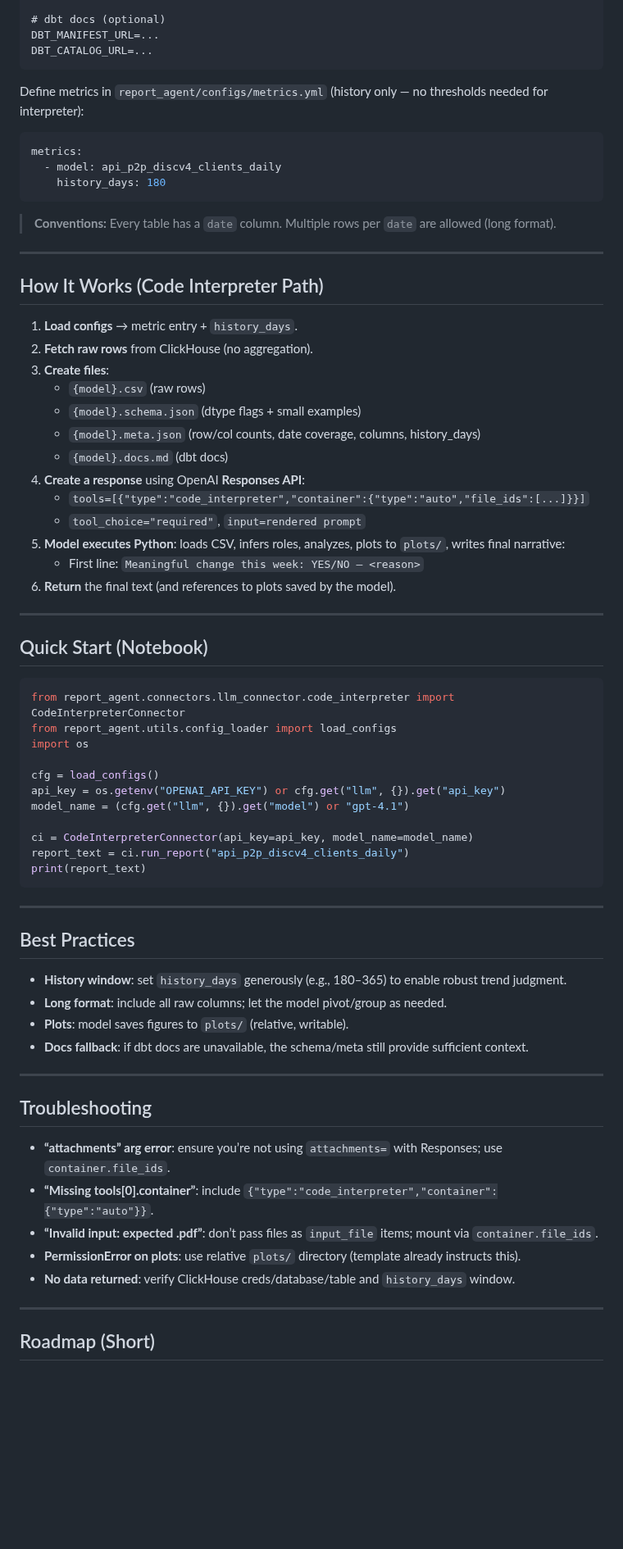
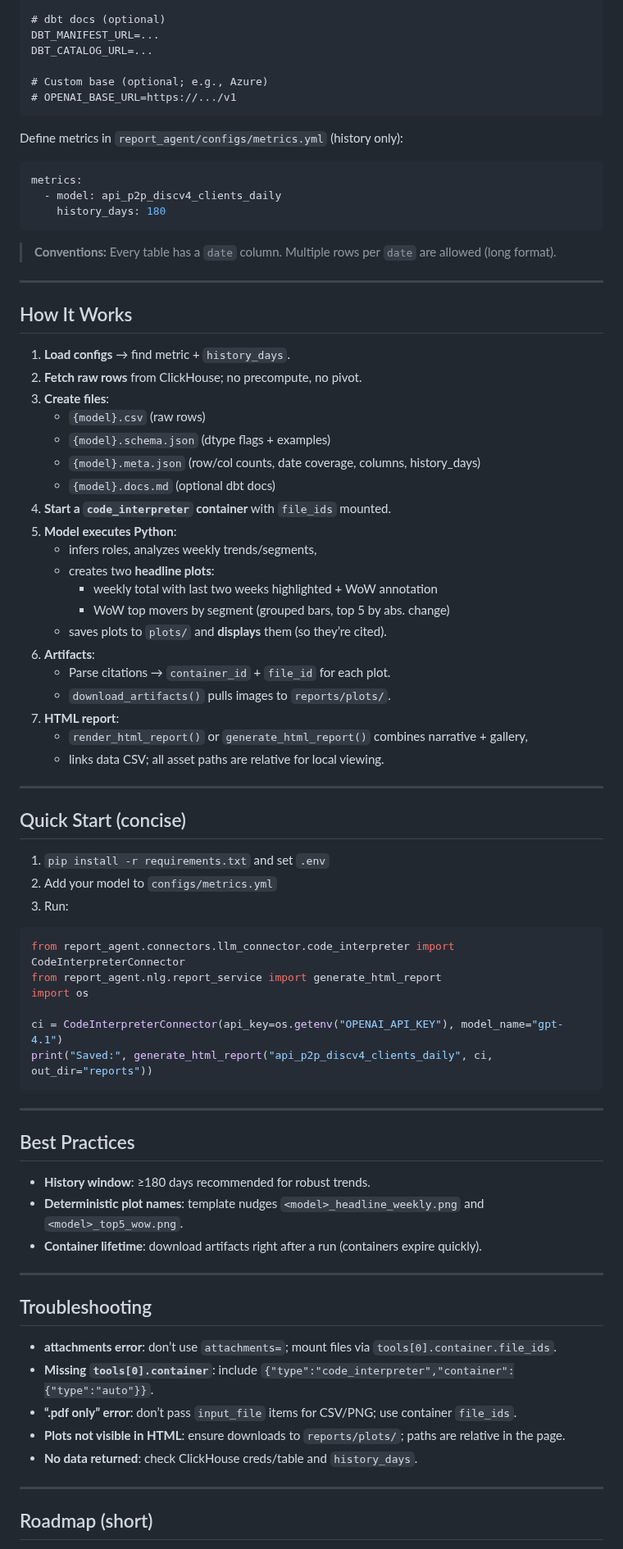
Before and after one commit to gnosischain/report_agent, a Markdown page: README.md, the part around one of its changes. Shown at 82% size. Rendered like a GitHub page; blank space fills up the shorter version.

````diff
--- a/README.md
+++ b/README.md
@@ -70,9 +89,12 @@ CLICKHOUSE_DATABASE=...
 # dbt docs (optional)
 DBT_MANIFEST_URL=...
 DBT_CATALOG_URL=...
+
+# Custom base (optional; e.g., Azure)
+# OPENAI_BASE_URL=https://.../v1
 ```
 
-Define metrics in `report_agent/configs/metrics.yml` (history only — no thresholds needed for interpreter):
+Define metrics in `report_agent/configs/metrics.yml` (history only):
 
 ```yaml
 metrics:
@@ -84,60 +106,65 @@ metrics:
 
 ---
 
-## How It Works (Code Interpreter Path)
+## How It Works
 
-1. **Load configs** → metric entry + `history_days`.
-2. **Fetch raw rows** from ClickHouse (no aggregation).
+1. **Load configs** → find metric + `history_days`.
+2. **Fetch raw rows** from ClickHouse; no precompute, no pivot.
 3. **Create files**:
    - `{model}.csv` (raw rows)
-   - `{model}.schema.json` (dtype flags + small examples)
+   - `{model}.schema.json` (dtype flags + examples)
    - `{model}.meta.json` (row/col counts, date coverage, columns, history_days)
-   - `{model}.docs.md` (dbt docs)
-4. **Create a response** using OpenAI **Responses API**:
-   - `tools=[{"type":"code_interpreter","container":{"type":"auto","file_ids":[...]}}]`
-   - `tool_choice="required"`, `input=rendered prompt`
-5. **Model executes Python**: loads CSV, infers roles, analyzes, plots to `plots/`, writes final narrative:
-   - First line: `Meaningful change this week: YES/NO — <reason>`
-6. **Return** the final text (and references to plots saved by the model).
+   - `{model}.docs.md` (optional dbt docs)
+4. **Start a `code_interpreter` container** with `file_ids` mounted.
+5. **Model executes Python**:
+   - infers roles, analyzes weekly trends/segments,
+   - creates two **headline plots**:
+     - weekly total with last two weeks highlighted + WoW annotation
+     - WoW top movers by segment (grouped bars, top 5 by abs. change)
+   - saves plots to `plots/` and **displays** them (so they’re cited).
+6. **Artifacts**:
+   - Parse citations → `container_id` + `file_id` for each plot.
+   - `download_artifacts()` pulls images to `reports/plots/`.
+7. **HTML report**:
+   - `render_html_report()` or `generate_html_report()` combines narrative + gallery,
+   - links data CSV; all asset paths are relative for local viewing.
 
 ---
 
-## Quick Start (Notebook)
+## Quick Start (concise)
+
+1. `pip install -r requirements.txt` and set `.env`
+2. Add your model to `configs/metrics.yml`
+3. Run:
 
 ```python
 from report_agent.connectors.llm_connector.code_interpreter import CodeInterpreterConnector
-from report_agent.utils.config_loader import load_configs
+from report_agent.nlg.report_service import generate_html_report
 import os
 
-cfg = load_configs()
-api_key = os.getenv("OPENAI_API_KEY") or cfg.get("llm", {}).get("api_key")
-model_name = (cfg.get("llm", {}).get("model") or "gpt-4.1")
-
-ci = CodeInterpreterConnector(api_key=api_key, model_name=model_name)
-report_text = ci.run_report("api_p2p_discv4_clients_daily")
-print(report_text)
+ci = CodeInterpreterConnector(api_key=os.getenv("OPENAI_API_KEY"), model_name="gpt-4.1")
+print("Saved:", generate_html_report("api_p2p_discv4_clients_daily", ci, out_dir="reports"))
 ```
 
 ---
 
 ## Best Practices
 
-- **History window**: set `history_days` generously (e.g., 180–365) to enable robust trend judgment.
-- **Long format**: include all raw columns; let the model pivot/group as needed.
-- **Plots**: model saves figures to `plots/` (relative, writable).
-- **Docs fallback**: if dbt docs are unavailable, the schema/meta still provide sufficient context.
+- **History window**: ≥180 days recommended for robust trends.
+- **Deterministic plot names**: template nudges `<model>_headline_weekly.png` and `<model>_top5_wow.png`.
+- **Container lifetime**: download artifacts right after a run (containers expire quickly).
 
 ---
 
 ## Troubleshooting
 
-- **“attachments” arg error**: ensure you’re not using `attachments=` with Responses; use `container.file_ids`.
-- **“Missing tools[0].container”**: include `{"type":"code_interpreter","container":{"type":"auto"}}`.
-- **“Invalid input: expected .pdf”**: don’t pass files as `input_file` items; mount via `container.file_ids`.
-- **PermissionError on plots**: use relative `plots/` directory (template already instructs this).
-- **No data returned**: verify ClickHouse creds/database/table and `history_days` window.
+- **attachments error**: don’t use `attachments=`; mount files via `tools[0].container.file_ids`.
+- **Missing `tools[0].container`**: include `{"type":"code_interpreter","container":{"type":"auto"}}`.
+- **“.pdf only” error**: don’t pass `input_file` items for CSV/PNG; use container `file_ids`.
+- **Plots not visible in HTML**: ensure downloads to `reports/plots/`; paths are relative in the page.
+- **No data returned**: check ClickHouse creds/table and `history_days`.
 
 ---
 
-## Roadmap (Short)
+## Roadmap (short)
 
````
Also changed, not shown: other parts of README.md (+41 -22 lines).
